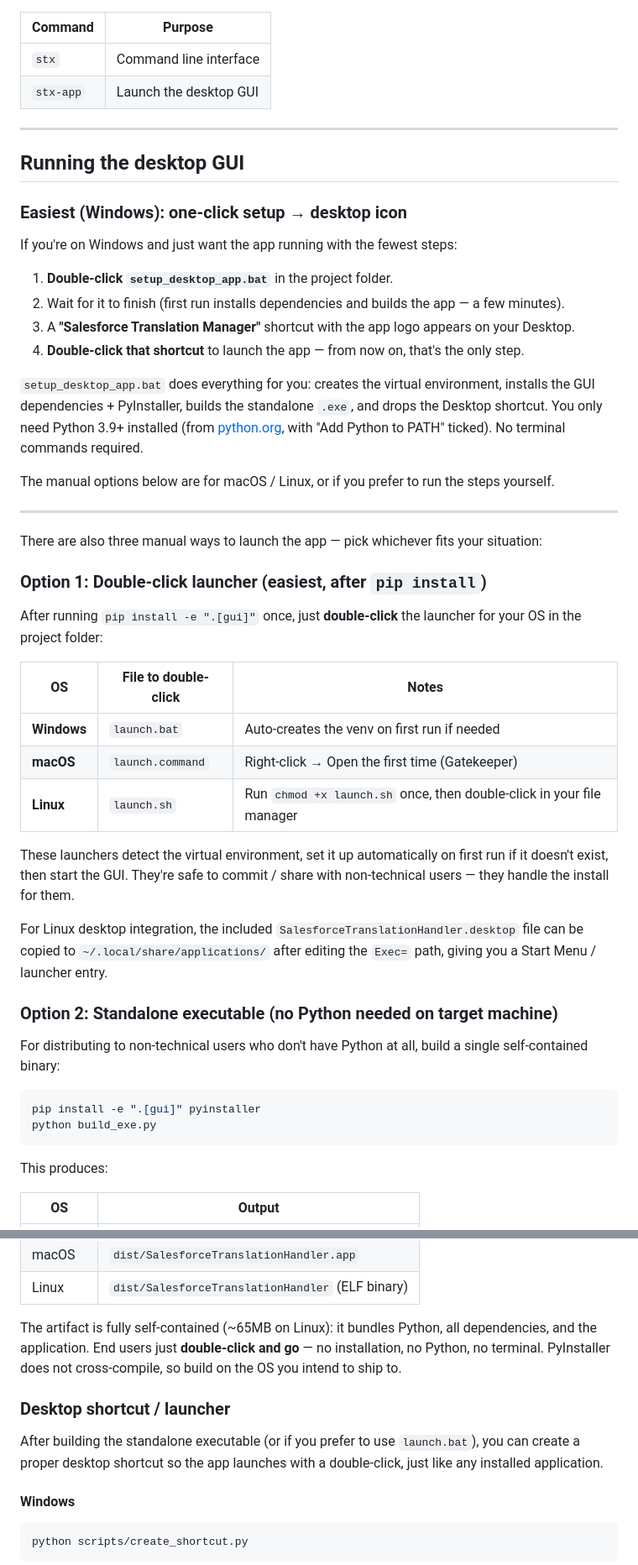
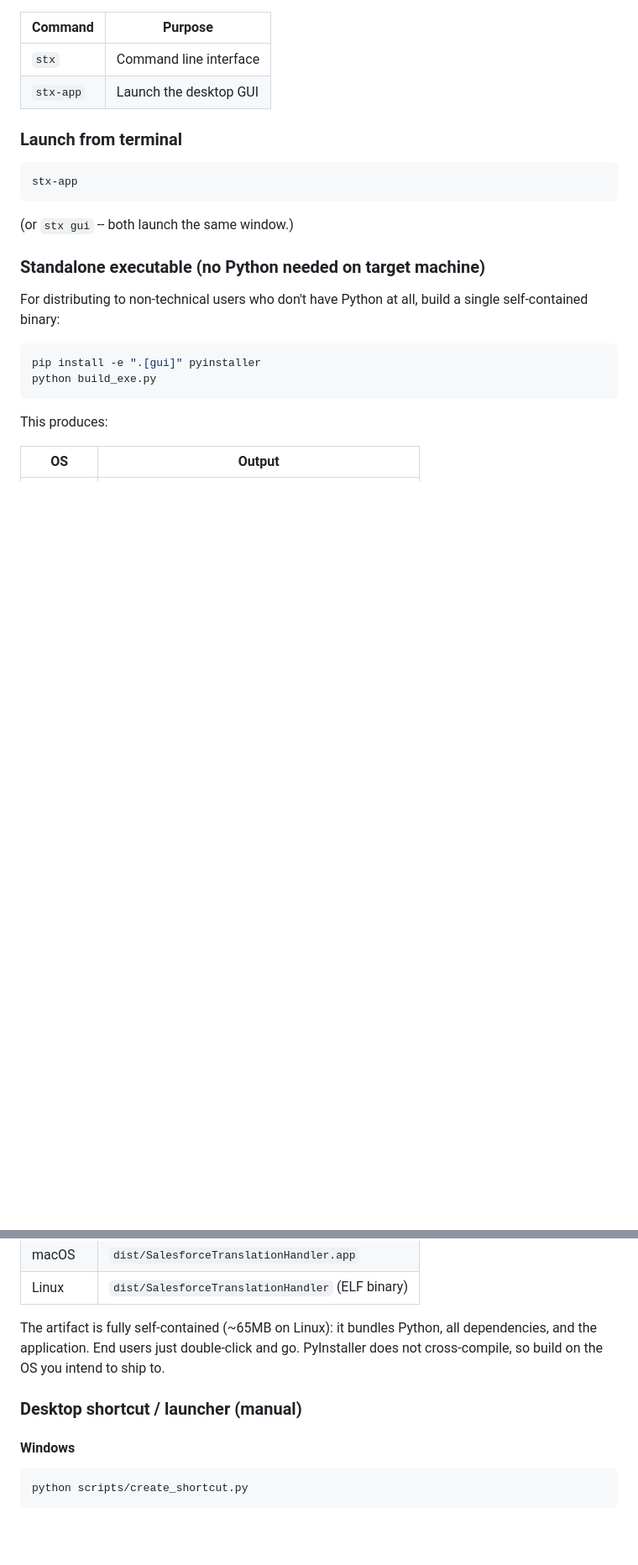
Before and after one commit to sourav98hazra/Salesforce-Translation-Handler, a Markdown page: README.md, 2 parts joined by grey strips. Shown at 84% size. Rendered like a GitHub page; folded sections open; blank space fills up the shorter version.

Commit message:
docs: simplify installation - one-click launchers as primary path

````diff
--- a/README.md
+++ b/README.md
@@ -121,42 +143,15 @@ After install, two commands appear on your `PATH`:
 | `stx`     | Command line interface |
 | `stx-app` | Launch the desktop GUI |
 
----
+### Launch from terminal
 
-## Running the desktop GUI
+```bash
+stx-app
+```
 
-### Easiest (Windows): one-click setup → desktop icon
+(or `stx gui` -- both launch the same window.)
 
-If you're on Windows and just want the app running with the fewest steps:
-
-1. **Double-click `setup_desktop_app.bat`** in the project folder.
-2. Wait for it to finish (first run installs dependencies and builds the app — a few minutes).
-3. A **"Salesforce Translation Manager"** shortcut with the app logo appears on your Desktop.
-4. **Double-click that shortcut** to launch the app — from now on, that's the only step.
-
-`setup_desktop_app.bat` does everything for you: creates the virtual environment, installs the GUI dependencies + PyInstaller, builds the standalone `.exe`, and drops the Desktop shortcut. You only need Python 3.9+ installed (from [python.org](https://www.python.org/downloads/), with "Add Python to PATH" ticked). No terminal commands required.
-
-The manual options below are for macOS / Linux, or if you prefer to run the steps yourself.
-
----
-
-There are also three manual ways to launch the app — pick whichever fits your situation:
-
-### Option 1: Double-click launcher (easiest, after `pip install`)
-
-After running `pip install -e ".[gui]"` once, just **double-click** the launcher for your OS in the project folder:
-
-| OS | File to double-click | Notes |
-|---|---|---|
-| **Windows** | `launch.bat` | Auto-creates the venv on first run if needed |
-| **macOS**   | `launch.command` | Right-click → Open the first time (Gatekeeper) |
-| **Linux**   | `launch.sh` | Run `chmod +x launch.sh` once, then double-click in your file manager |
-
-These launchers detect the virtual environment, set it up automatically on first run if it doesn't exist, then start the GUI. They're safe to commit / share with non-technical users — they handle the install for them.
-
-For Linux desktop integration, the included `SalesforceTranslationHandler.desktop` file can be copied to `~/.local/share/applications/` after editing the `Exec=` path, giving you a Start Menu / launcher entry.
-
-### Option 2: Standalone executable (no Python needed on target machine)
+### Standalone executable (no Python needed on target machine)
 
 For distributing to non-technical users who don't have Python at all, build a single self-contained binary:
 
@@ -173,11 +168,9 @@ This produces:
 | macOS   | `dist/SalesforceTranslationHandler.app` |
 | Linux   | `dist/SalesforceTranslationHandler` (ELF binary) |
 
-The artifact is fully self-contained (~65MB on Linux): it bundles Python, all dependencies, and the application. End users just **double-click and go** — no installation, no Python, no terminal. PyInstaller does not cross-compile, so build on the OS you intend to ship to.
+The artifact is fully self-contained (~65MB on Linux): it bundles Python, all dependencies, and the application. End users just double-click and go. PyInstaller does not cross-compile, so build on the OS you intend to ship to.
 
-### Desktop shortcut / launcher
-
-After building the standalone executable (or if you prefer to use `launch.bat`), you can create a proper desktop shortcut so the app launches with a double-click, just like any installed application.
+### Desktop shortcut / launcher (manual)
 
 #### Windows
 
````
Also changed, not shown: other parts of README.md (+27 -11 lines), USER_GUIDE.md (+22 -18 lines), docs/INSTALLER.md (+11 -0 lines).
